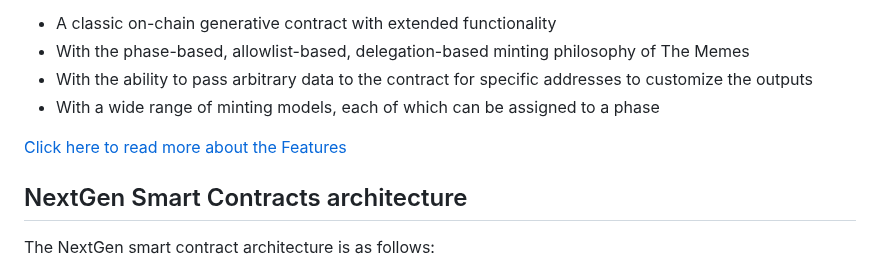
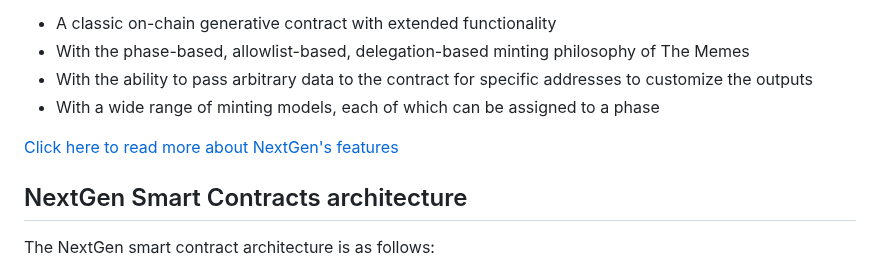
Before and after one commit to code-423n4/2023-10-nextgen, a Markdown page: README.md, the part around the change. Rendered like a GitHub page.

Commit message:
Update README.md
fixed a broken link

```diff
--- a/README.md
+++ b/README.md
@@ -40,7 +40,7 @@ At a high-level, you can think of NextGen as:
 - With the ability to pass arbitrary data to the contract for specific addresses to customize the outputs
 - With a wide range of minting models, each of which can be assigned to a phase
 
-[Click here to read more about the Features](https://seize-io.gitbook.io/nextgen/nextgen-smart-contracts/design-philosophy-and-features)
+[Click here to read more about NextGen's features](https://seize-io.gitbook.io/nextgen/nextgen-smart-contracts/features)
 
 ## NextGen Smart Contracts architecture
 
```
